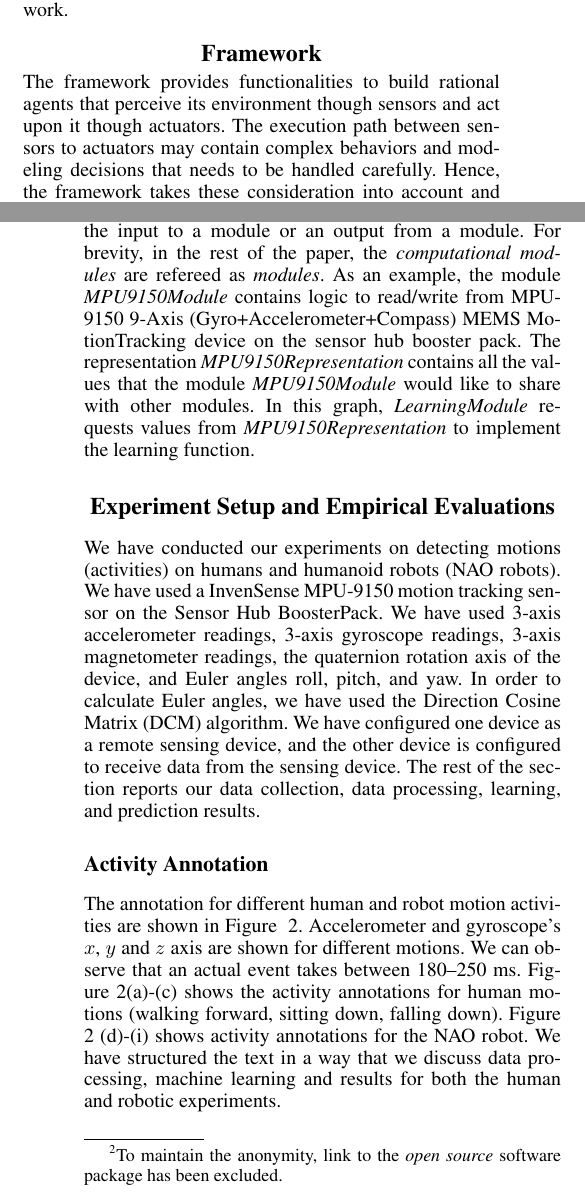
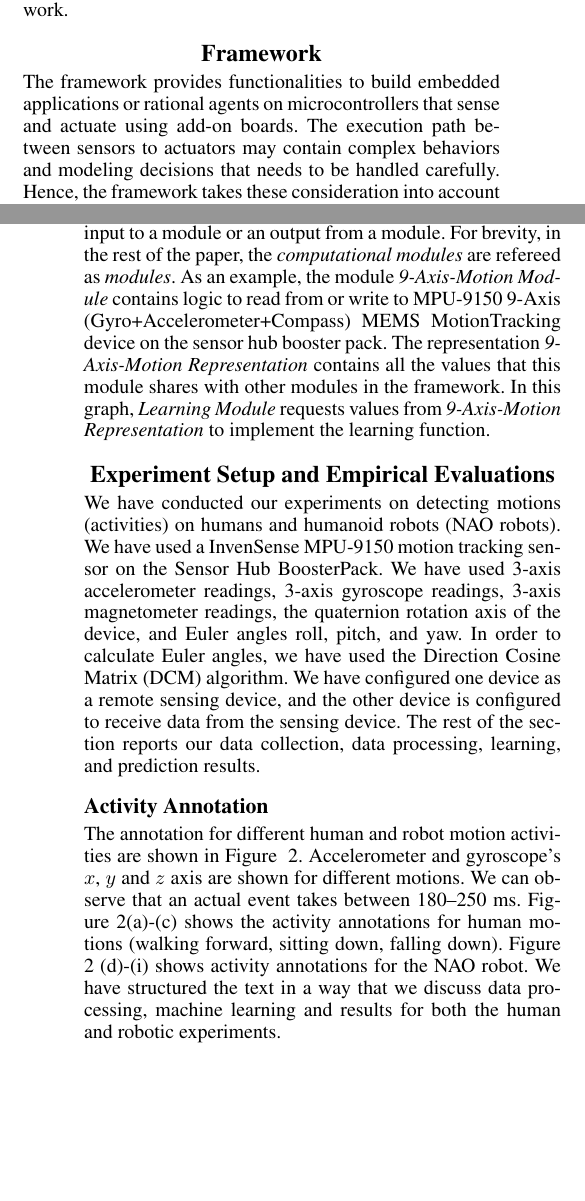
Before and after one commit to samindaa/csc_688_2014_doc, a LaTeX paper (aaai_main.tex): two parts of the columns of pages 2 and 3 of 6, joined at a grey line, cut so that both start at the same text, the shorter picture padded with empty space. Compiled offline with pdfLaTeX.

Commit message:
Framework section changes

```diff
--- a/aaai_main.tex
+++ b/aaai_main.tex
@@ -179,8 +176,3 @@ paper is concluded with a summary and future work.
 
 \section{Framework}
 
-The framework provides functionalities to
-build  rational agents that perceive its environment though sensors and act upon it though
-actuators. The execution path between sensors to actuators may contain complex behaviors and
-modeling decisions that needs to be handled carefully. Hence, the framework takes these
-consideration into account and provides a topologically sorted graph based on the decision points
@@ -198 +179,4 @@ ambient and infrared light sensor; and \item TIs TMP006 non-contact infrared tem
-sensor\end{inparaenum}.
+The framework provides functionalities to build embedded applications or rational agents on
+microcontrollers that sense and actuate using add-on boards. The execution path between sensors to
+actuators may contain complex behaviors and modeling decisions that needs to be handled carefully.
+Hence, the framework takes these consideration into account and provides a topologically sorted
@@ -199,4 +194,2 @@ sensor\end{inparaenum}.
 
 
-Our development framework\footnote{To maintain the anonymity, link to the {\em open source}
-software package has been excluded.} uses a
@@ -215,11 +209,12 @@ The Figure \ref{fig:fa} shows the modules and representations related to our
 experiments, where the boxes represent the computational modules, while the rounded-boxes represent
 the input to a module or an output from a module. For brevity, in the rest of the paper, the
 {\em computational modules} are refereed as  {\em modules}. As an example, the module {\em
-MPU9150Module} contains logic to
-read/write from MPU-9150 9-Axis (Gyro+Accelerometer+Compass) MEMS MotionTracking device on the
-sensor hub booster pack. The representation {\em MPU9150Representation} contains all the values that
-the module {\em MPU9150Module} would like to share with other modules. In this graph, {\em
-LearningModule} requests values from {\em MPU9150Representation} to implement the learning function.
+9-Axis-Motion Module} contains logic to read from or write to MPU-9150 9-Axis
+(Gyro+Accelerometer+Compass) MEMS MotionTracking device on the sensor hub booster pack. The
+representation {\em 9-Axis-Motion Representation} contains all the values that
+this module shares with other modules in the framework. In this graph, {\em
+Learning Module} requests values from {\em 9-Axis-Motion Representation} to implement the learning
+function.
 
 
 
```
Also changed, not shown: aaai_main.tex (58 more changed lines).
